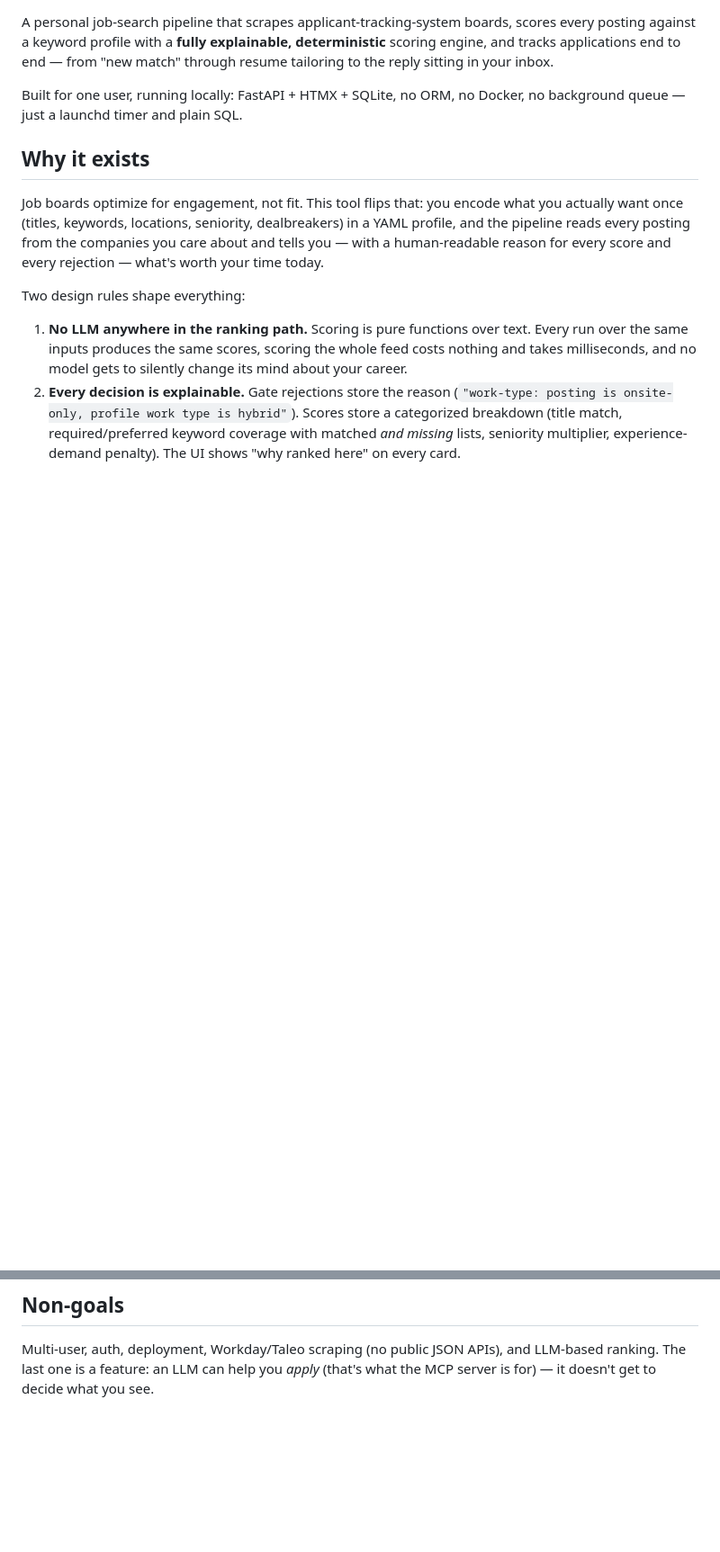
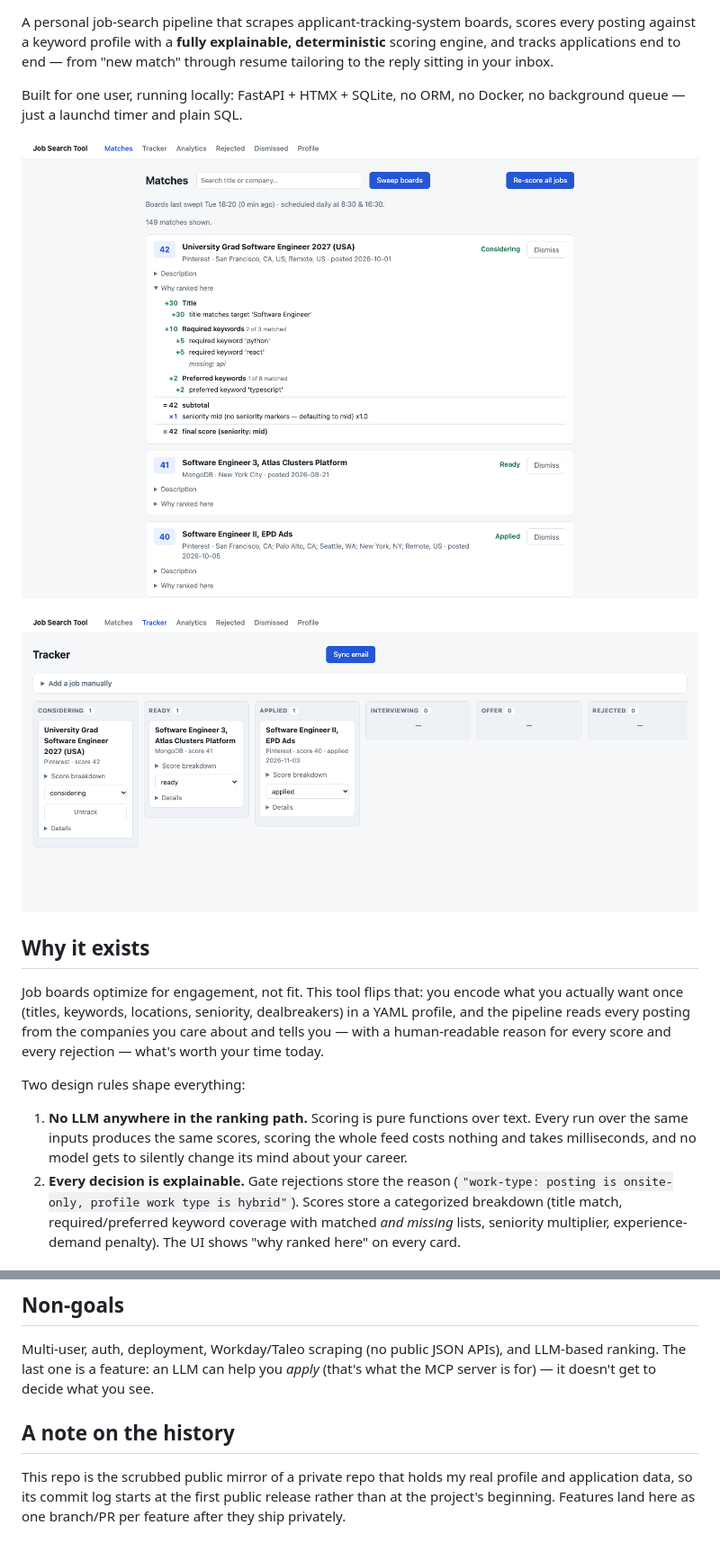
Before and after one commit to joshuawalulik/jobsearcher, a Markdown page: README.md, 2 parts joined by grey strips. Shown at 90% size. Rendered like a GitHub page; pictures changed too: docs/feed.png (added), docs/tracker.png (added); blank space fills up the shorter version.

Commit message:
Add README screenshots, CI workflow, and MIT license
- Feed and tracker screenshots (demo data from the example profile)
- GitHub Actions workflow running pytest on 3.12, with README badge
- MIT LICENSE
- README note explaining the mirror's short commit history

```diff
--- a/README.md
+++ b/README.md
@@ -7,6 +10,10 @@ deterministic** scoring engine, and tracks applications end to end — from
 
 Built for one user, running locally: FastAPI + HTMX + SQLite, no ORM, no
 Docker, no background queue — just a launchd timer and plain SQL.
+
+![The match feed with an expanded "why ranked here" score breakdown](docs/feed.png)
+
+![The application tracker board](docs/tracker.png)
 
 ## Why it exists
 
@@ -170,3 +177,10 @@ Optional pieces:
 Multi-user, auth, deployment, Workday/Taleo scraping (no public JSON APIs),
 and LLM-based ranking. The last one is a feature: an LLM can help you *apply*
 (that's what the MCP server is for) — it doesn't get to decide what you see.
+
+## A note on the history
+
+This repo is the scrubbed public mirror of a private repo that holds my real
+profile and application data, so its commit log starts at the first public
+release rather than at the project's beginning. Features land here as one
+branch/PR per feature after they ship privately.
```
Also changed, not shown: other parts of README.md (+3 -0 lines), 2 other files.
